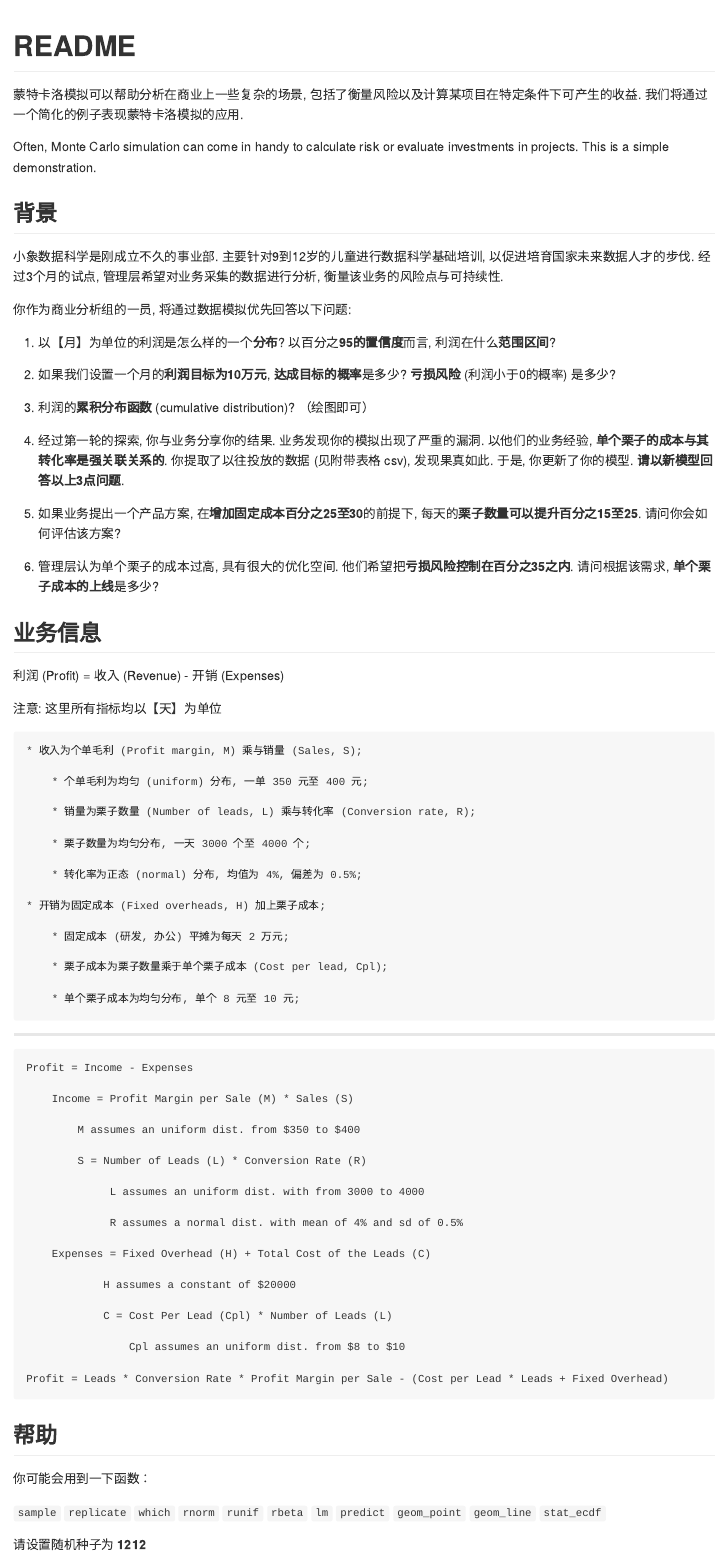
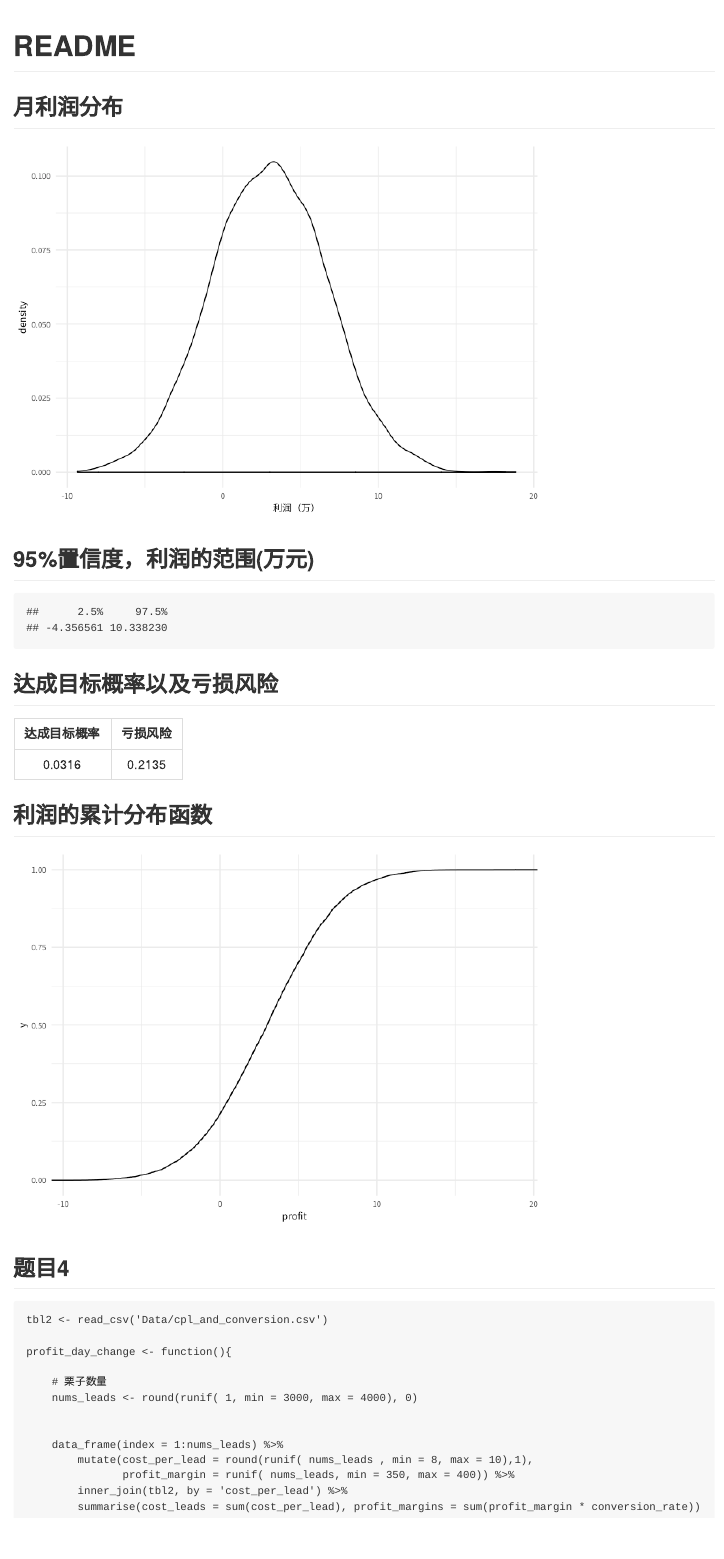
Before and after one commit to zhh419/bizforecast-exercise, an R Markdown document (README.Rmd): the page in a window 1100 px wide, from its top. The pictures show the output file README.md that the author committed with the source, drawn offline in the style of GitHub.

Commit message:
提交作答明细

````diff
--- a/README.Rmd
+++ b/README.Rmd
@@ -1,3 +1,2 @@
 ---
 title: "README"
-output: github_document
@@ -3,0 +6 @@ output: github_document
+  github_document:
@@ -7,75 +20,35 @@ output: github_document
 knitr::opts_chunk$set(echo = FALSE)
 ```
 
+```{r}
+profit_day <- function(){
 
-蒙特卡洛模拟可以帮助分析在商业上一些复杂的场景, 包括了衡量风险以及计算某项目在特定条件下可产生的收益. 我们将通过一个简化的例子表现蒙特卡洛模拟的应用.
+    # 栗子数量
+    nums_leads <- round(runif( 1, min = 3000, max = 4000), 0)
 
-Often, Monte Carlo simulation can come in handy to calculate risk or evaluate investments in projects. This is a simple demonstration.
+    # 转化数量
+    nums_pay <- round(rnorm( 1, mean = 4/100, sd = 0.5/100) * nums_leads, 0)
 
-## 背景
+    # 毛利
+    profit_margin <- sum(runif( nums_pay, min = 350, max = 400))
 
-小象数据科学是刚成立不久的事业部. 主要针对9到12岁的儿童进行数据科学基础培训, 以促进培育国家未来数据人才的步伐. 经过3个月的试点, 管理层希望对业务采集的数据进行分析, 衡量该业务的风险点与可持续性.
+    # 栗子成本
+    cost_leads <- sum(runif( nums_leads , min = 8, max = 10))
 
-你作为商业分析组的一员, 将通过数据模拟优先回答以下问题:
+    # 固定成本
+    cost_day <- 20000
 
-1. 以【月】为单位的利润是怎么样的一个**分布**? 以百分之**95的置信度**而言, 利润在什么**范围区间**?
+    # 利润 (Profit) = 收入 (Revenue) - 开销 (Expenses)
+    profit_margin - cost_leads - cost_day
+}
 
-2. 如果我们设置一个月的**利润目标为10万元**, **达成目标的概率**是多少? **亏损风险** (利润小于0的概率) 是多少?
+set.seed(1212)
+y <- replicate(10000, sum(replicate(30, profit_day())))
 
-3. 利润的**累积分布函数** (cumulative distribution)? （绘图即可）
-
-4. 经过第一轮的探索, 你与业务分享你的结果. 业务发现你的模拟出现了严重的漏洞. 以他们的业务经验, **单个栗子的成本与其转化率是强关联关系的**. 你提取了以往投放的数据 (见附带表格 csv), 发现果真如此. 于是, 你更新了你的模型. **请以新模型回答以上3点问题**.
-
-5. 如果业务提出一个产品方案, 在**增加固定成本百分之25至30**的前提下, 每天的**栗子数量可以提升百分之15至25**. 请问你会如何评估该方案?
-
-6. 管理层认为单个栗子的成本过高, 具有很大的优化空间. 他们希望把**亏损风险控制在百分之35之内**. 请问根据该需求, **单个栗子成本的上线**是多少?
+tbl1 <- data_frame(index = 1:10000, profit = y/10000)
+```
 
 
-## 业务信息
-
-利润 (Profit) = 收入 (Revenue) - 开销 (Expenses)
-
-注意: 这里所有指标均以【天】为单位
-
-```
-* 收入为个单毛利 (Profit margin, M) 乘与销量 (Sales, S);
-
-	* 个单毛利为均匀 (uniform) 分布, 一单 350 元至 400 元;
-
-	* 销量为栗子数量 (Number of leads, L) 乘与转化率 (Conversion rate, R);
-
-	* 栗子数量为均匀分布, 一天 3000 个至 4000 个;
-
-	* 转化率为正态 (normal) 分布, 均值为 4%, 偏差为 0.5%;
-
-* 开销为固定成本 (Fixed overheads, H) 加上栗子成本;
-
-	* 固定成本 (研发, 办公) 平摊为每天 2 万元;
-
-	* 栗子成本为栗子数量乘于单个栗子成本 (Cost per lead, Cpl);
-
-	* 单个栗子成本为均匀分布, 单个 8 元至 10 元;
-```
-***
-```
-Profit = Income - Expenses
-
-    Income = Profit Margin per Sale (M) * Sales (S)
-
-        M assumes an uniform dist. from $350 to $400
-
-        S = Number of Leads (L) * Conversion Rate (R)
-
-             L assumes an uniform dist. with from 3000 to 4000
-
-             R assumes a normal dist. with mean of 4% and sd of 0.5%
-
-    Expenses = Fixed Overhead (H) + Total Cost of the Leads (C)
-
-            H assumes a constant of $20000
-
-            C = Cost Per Lead (Cpl) * Number of Leads (L)
-
-                Cpl assumes an uniform dist. from $8 to $10
-
-Profit = Leads * Conversion Rate * Profit Margin per Sale - (Cost per Lead * Leads + Fixed Overhead)
+## 月利润分布
+```{r}
+# 月利润分布
@@ -82,9 +58,42 @@ Profit = Leads * Conversion Rate * Profit Margin per Sale - (Cost per Lead * Lea
+        labs(x = '利润（万）')
 ```
 
-## 帮助
 
-你可能会用到一下函数：
 
-`sample` `replicate` `which` `rnorm` `runif` `rbeta` `lm` `predict` `geom_point` `geom_line` `stat_ecdf`
+## 95%置信度，利润的范围(万元)
+```{r}
+quantile(tbl1$profit,c(0.025,0.975))
+```
 
-请设置随机种子为 **1212**
+## 达成目标概率以及亏损风险
+```{r}
+tbl1 %>%
+    mutate(up10 = if_else(profit >= 10, 1, 0),
+           down0 = if_else(profit < 0, 1, 0)) %>%
+    summarise(达成目标概率 = mean(up10),
+              亏损风险 = mean(down0))
+```
+
+## 利润的累计分布函数
+```{r}
+tbl1 %>%
+    ggplot() +
+    stat_ecdf(aes(profit))
+```
+
+## 题目4
+```
+tbl2 <- read_csv('Data/cpl_and_conversion.csv')
+
+profit_day_change <- function(){
+
+    # 栗子数量
+    nums_leads <- round(runif( 1, min = 3000, max = 4000), 0)
+
+
+    data_frame(index = 1:nums_leads) %>%
+        mutate(cost_per_lead = round(runif( nums_leads , min = 8, max = 10),1),
+               profit_margin = runif( nums_leads, min = 350, max = 400)) %>%
+        inner_join(tbl2, by = 'cost_per_lead') %>%
+        summarise(cost_leads = sum(cost_per_lead), profit_margins = sum(profit_margin * conversion_rate))
+```
````
Also changed, not shown: README.md, README_files/figure-gfm/unnamed-chunk-2-1.png (added), README_files/figure-gfm/unnamed-chunk-5-1.png (added), README.Rmd (16 more changed lines).
